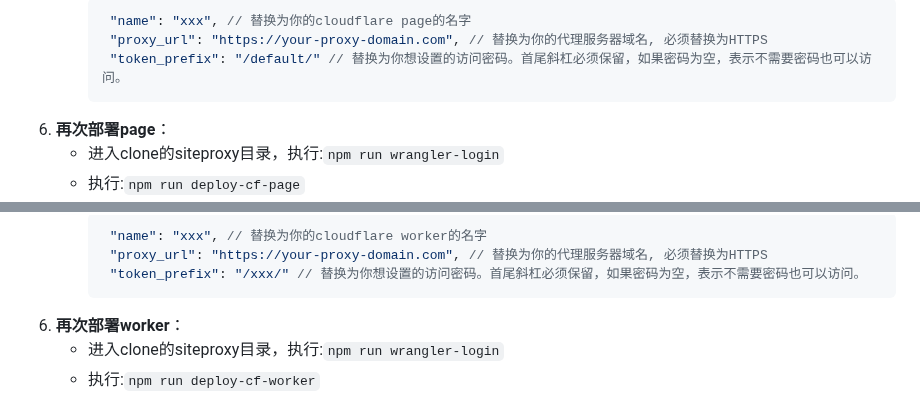
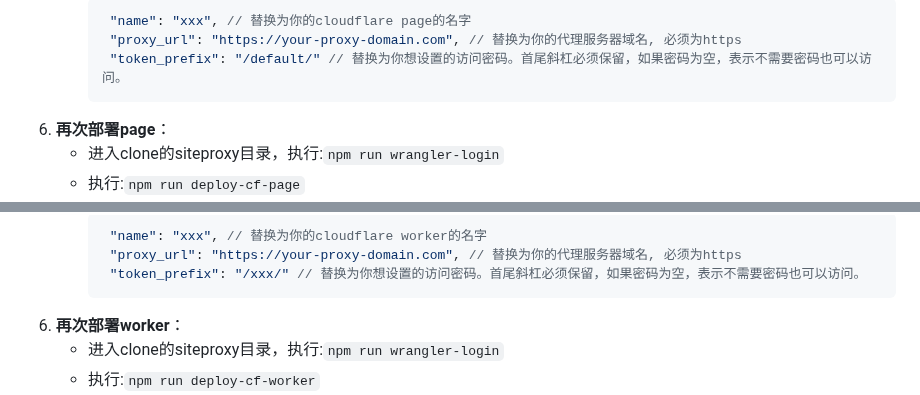
Before and after one commit to netptop/siteproxy, a Markdown page: README.md, 2 parts joined by grey strips. Drawn GitHub-style.

````diff
--- a/README.md
+++ b/README.md
@@ -57,7 +57,7 @@ user browser +-------------->+ siteproxy      +-------> wikipedia
    - 使用文本编辑器打开 `siteproxy/wrangler.jsonc` 文件,修改如下字段并保存:
      ```json
       "name": "xxx", // 替换为你的cloudflare page的名字
-      "proxy_url": "https://your-proxy-domain.com", // 替换为你的代理服务器域名, 必须替换为HTTPS
+      "proxy_url": "https://your-proxy-domain.com", // 替换为你的代理服务器域名, 必须为https
       "token_prefix": "/default/" // 替换为你想设置的访问密码。首尾斜杠必须保留，如果密码为空，表示不需要密码也可以访问。
      ```
 6. **再次部署page**：
@@ -83,7 +83,7 @@ user browser +-------------->+ siteproxy      +-------> wikipedia
    - 使用文本编辑器打开 `siteproxy/wrangler.worker.jsonc` 文件,修改如下字段并保存:
      ```json
       "name": "xxx", // 替换为你的cloudflare worker的名字
-      "proxy_url": "https://your-proxy-domain.com", // 替换为你的代理服务器域名, 必须替换为HTTPS
+      "proxy_url": "https://your-proxy-domain.com", // 替换为你的代理服务器域名, 必须为https
       "token_prefix": "/xxx/" // 替换为你想设置的访问密码。首尾斜杠必须保留，如果密码为空，表示不需要密码也可以访问。
      ```
 6. **再次部署worker**：
````
